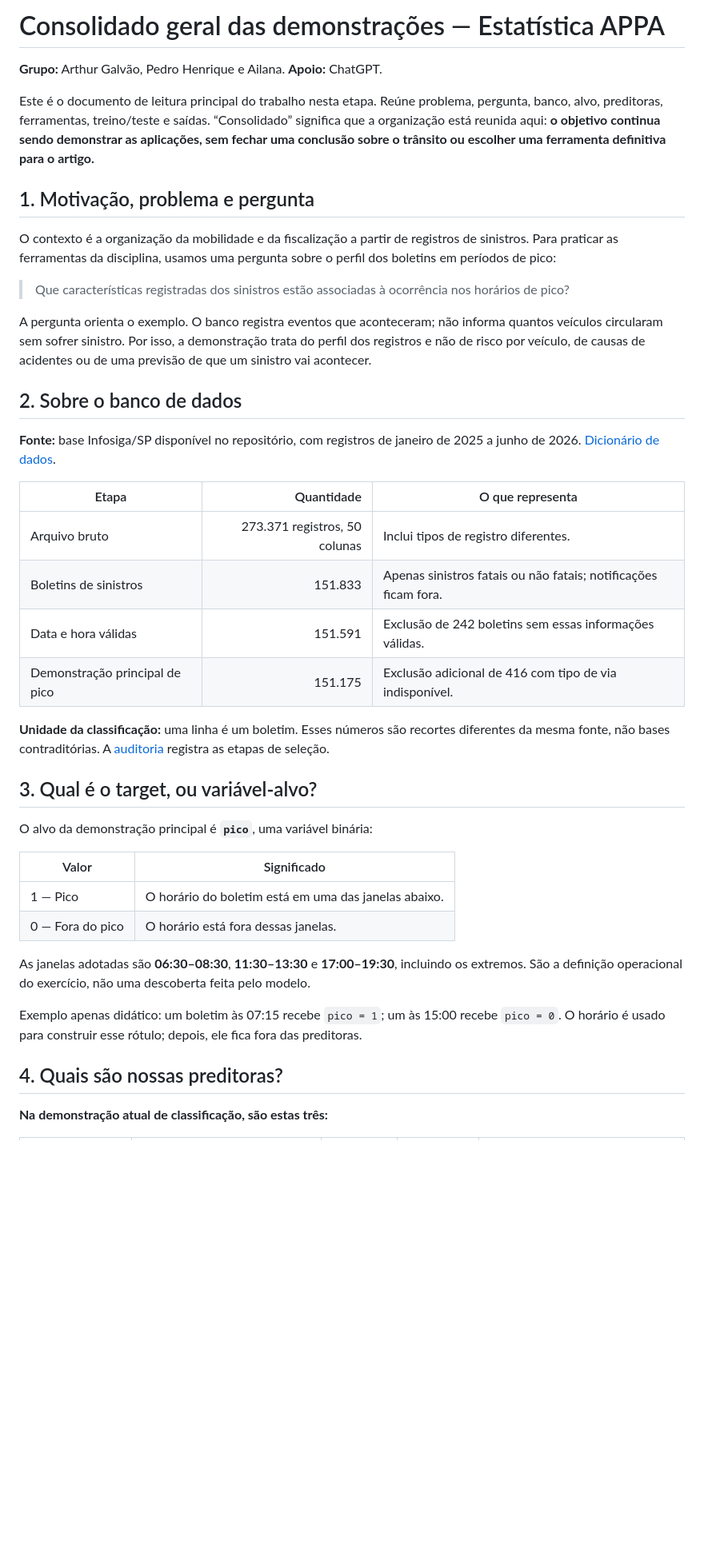
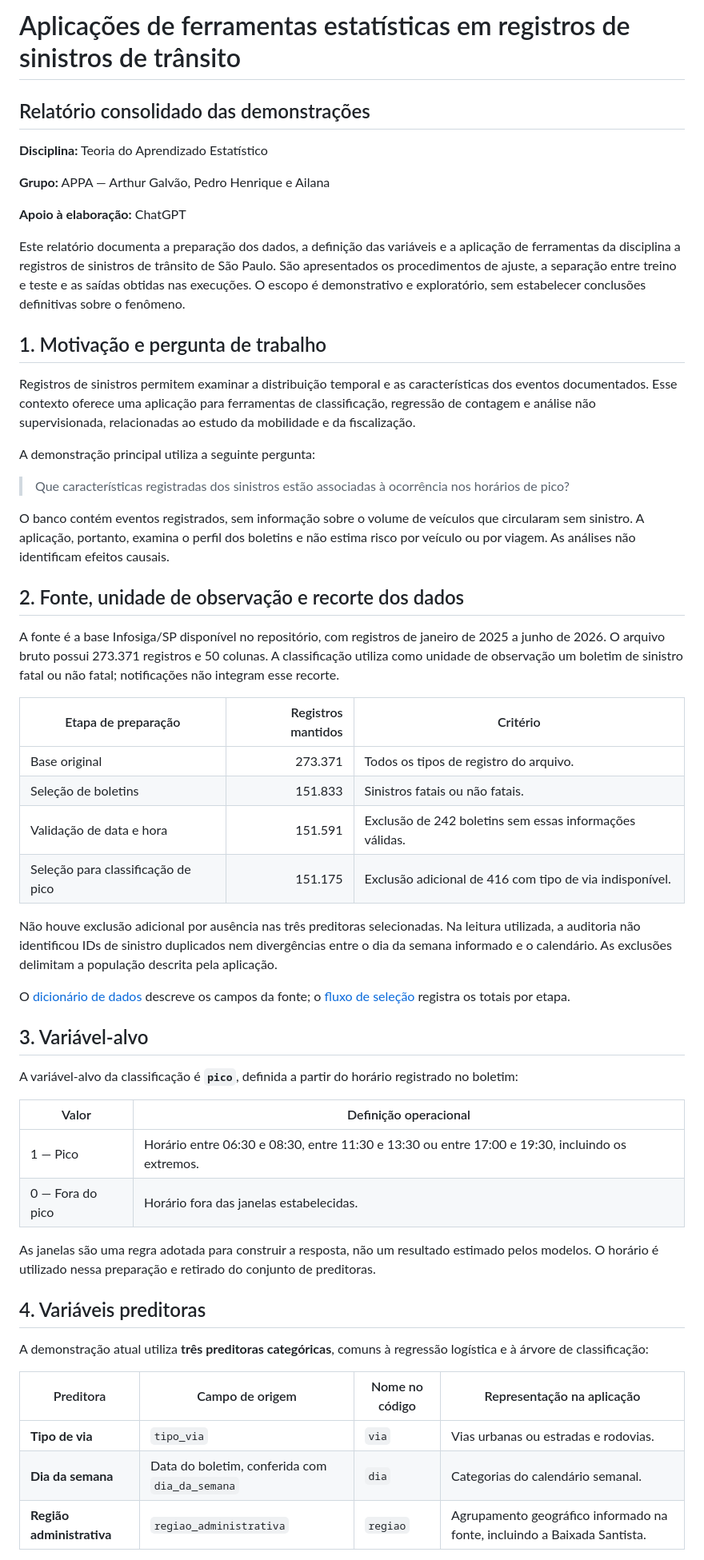
Before and after one commit to kyl8/aprendizado-estatistico, a Markdown page: consolidados-aulas/00_CONSOLIDADO_GERAL_DEMONSTRACOES.md, the part around one of its changes. Shown at 80% size. Drawn GitHub-style; blank space fills up the shorter version.

```diff
--- a/consolidados-aulas/00_CONSOLIDADO_GERAL_DEMONSTRACOES.md
+++ b/consolidados-aulas/00_CONSOLIDADO_GERAL_DEMONSTRACOES.md
@@ -1,44 +1,57 @@
-# Consolidado geral das demonstrações — Estatística APPA
+# Aplicações de ferramentas estatísticas em registros de sinistros de trânsito
+## Relatório consolidado das demonstrações
 
-**Grupo:** Arthur Galvão, Pedro Henrique e Ailana. **Apoio:** ChatGPT.
+**Disciplina:** Teoria do Aprendizado Estatístico
 
-Este é o documento de leitura principal do trabalho nesta etapa. Reúne problema, pergunta, banco, alvo, preditoras, ferramentas, treino/teste e saídas. “Consolidado” significa que a organização está reunida aqui: **o objetivo continua sendo demonstrar as aplicações, sem fechar uma conclusão sobre o trânsito ou escolher uma ferramenta definitiva para o artigo.**
+**Grupo:** APPA — Arthur Galvão, Pedro Henrique e Ailana
 
-## 1. Motivação, problema e pergunta
+**Apoio à elaboração:** ChatGPT
 
-O contexto é a organização da mobilidade e da fiscalização a partir de registros de sinistros. Para praticar as ferramentas da disciplina, usamos uma pergunta sobre o perfil dos boletins em períodos de pico:
+Este relatório documenta a preparação dos dados, a definição das variáveis e a aplicação de ferramentas da disciplina a registros de sinistros de trânsito de São Paulo. São apresentados os procedimentos de ajuste, a separação entre treino e teste e as saídas obtidas nas execuções. O escopo é demonstrativo e exploratório, sem estabelecer conclusões definitivas sobre o fenômeno.
+
+## 1. Motivação e pergunta de trabalho
+
+Registros de sinistros permitem examinar a distribuição temporal e as características dos eventos documentados. Esse contexto oferece uma aplicação para ferramentas de classificação, regressão de contagem e análise não supervisionada, relacionadas ao estudo da mobilidade e da fiscalização.
+
+A demonstração principal utiliza a seguinte pergunta:
 
 > Que características registradas dos sinistros estão associadas à ocorrência nos horários de pico?
 
-A pergunta orienta o exemplo. O banco registra eventos que aconteceram; não informa quantos veículos circularam sem sofrer sinistro. Por isso, a demonstração trata do perfil dos registros e não de risco por veículo, de causas de acidentes ou de uma previsão de que um sinistro vai acontecer.
+O banco contém eventos registrados, sem informação sobre o volume de veículos que circularam sem sinistro. A aplicação, portanto, examina o perfil dos boletins e não estima risco por veículo ou por viagem. As análises não identificam efeitos causais.
 
-## 2. Sobre o banco de dados
+## 2. Fonte, unidade de observação e recorte dos dados
 
-**Fonte:** base Infosiga/SP disponível no repositório, com registros de janeiro de 2025 a junho de 2026. [Dicionário de dados](../estrutura/corpus/2026-08-11-appa-DicionarioDados.md).
+A fonte é a base Infosiga/SP disponível no repositório, com registros de janeiro de 2025 a junho de 2026. O arquivo bruto possui 273.371 registros e 50 colunas. A classificação utiliza como unidade de observação um boletim de sinistro fatal ou não fatal; notificações não integram esse recorte.
 
-| Etapa | Quantidade | O que representa |
+| Etapa de preparação | Registros mantidos | Critério |
 |---|---:|---|
-| Arquivo bruto | 273.371 registros, 50 colunas | Inclui tipos de registro diferentes. |
-| Boletins de sinistros | 151.833 | Apenas sinistros fatais ou não fatais; notificações ficam fora. |
-| Data e hora válidas | 151.591 | Exclusão de 242 boletins sem essas informações válidas. |
-| Demonstração principal de pico | 151.175 | Exclusão adicional de 416 com tipo de via indisponível. |
+| Base original | 273.371 | Todos os tipos de registro do arquivo. |
+| Seleção de boletins | 151.833 | Sinistros fatais ou não fatais. |
+| Validação de data e hora | 151.591 | Exclusão de 242 boletins sem essas informações válidas. |
+| Seleção para classificação de pico | 151.175 | Exclusão adicional de 416 com tipo de via indisponível. |
 
-**Unidade da classificação:** uma linha é um boletim. Esses números são recortes diferentes da mesma fonte, não bases contraditórias. A [auditoria](../estrutura/codigos/resultados/estudo-pico/coorte.csv) registra as etapas de seleção.
+Não houve exclusão adicional por ausência nas três preditoras selecionadas. Na leitura utilizada, a auditoria não identificou IDs de sinistro duplicados nem divergências entre o dia da semana informado e o calendário. As exclusões delimitam a população descrita pela aplicação.
 
-## 3. Qual é o target, ou variável-alvo?
+O [dicionário de dados](../estrutura/corpus/2026-08-11-appa-DicionarioDados.md) descreve os campos da fonte; o [fluxo de seleção](../estrutura/codigos/resultados/estudo-pico/coorte.csv) registra os totais por etapa.
 
-O alvo da demonstração principal é **`pico`**, uma variável binária:
+## 3. Variável-alvo
 
-| Valor | Significado |
+A variável-alvo da classificação é **`pico`**, definida a partir do horário registrado no boletim:
+
+| Valor | Definição operacional |
 |---|---|
-| 1 — Pico | O horário do boletim está em uma das janelas abaixo. |
-| 0 — Fora do pico | O horário está fora dessas janelas. |
+| 1 — Pico | Horário entre 06:30 e 08:30, entre 11:30 e 13:30 ou entre 17:00 e 19:30, incluindo os extremos. |
+| 0 — Fora do pico | Horário fora das janelas estabelecidas. |
 
-As janelas adotadas são **06:30–08:30**, **11:30–13:30** e **17:00–19:30**, incluindo os extremos. São a definição operacional do exercício, não uma descoberta feita pelo modelo.
+As janelas são uma regra adotada para construir a resposta, não um resultado estimado pelos modelos. O horário é utilizado nessa preparação e retirado do conjunto de preditoras.
 
-Exemplo apenas didático: um boletim às 07:15 recebe `pico = 1`; um às 15:00 recebe `pico = 0`. O horário é usado para construir esse rótulo; depois, ele fica fora das preditoras.
+## 4. Variáveis preditoras
 
-## 4. Quais são nossas preditoras?
+A demonstração atual utiliza **três preditoras categóricas**, comuns à regressão logística e à árvore de classificação:
 
-**Na demonstração atual de classificação, são estas três:**
+| Preditora | Campo de origem | Nome no código | Representação na aplicação |
+|---|---|---|---|
+| **Tipo de via** | `tipo_via` | `via` | Vias urbanas ou estradas e rodovias. |
+| **Dia da semana** | Data do boletim, conferida com `dia_da_semana` | `dia` | Categorias do calendário semanal. |
+| **Região administrativa** | `regiao_administrativa` | `regiao` | Agrupamento geográfico informado na fonte, incluindo a Baixada Santista. |
 
```
Also changed, not shown: other parts of consolidados-aulas/00_CONSOLIDADO_GERAL_DEMONSTRACOES.md (+55 -76 lines).
